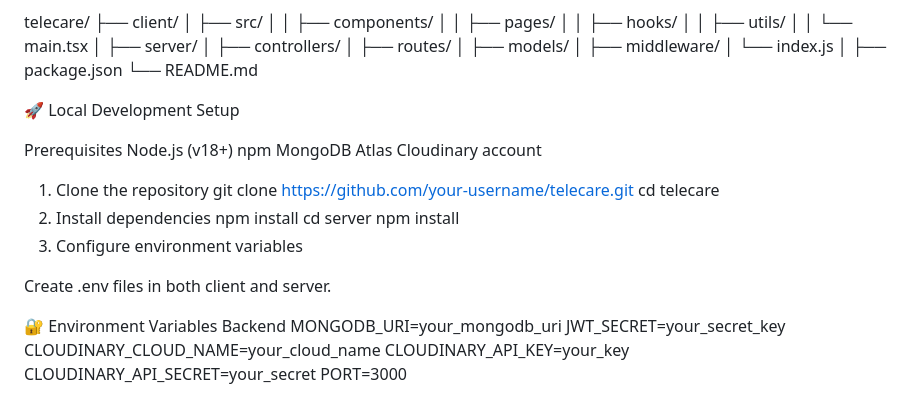
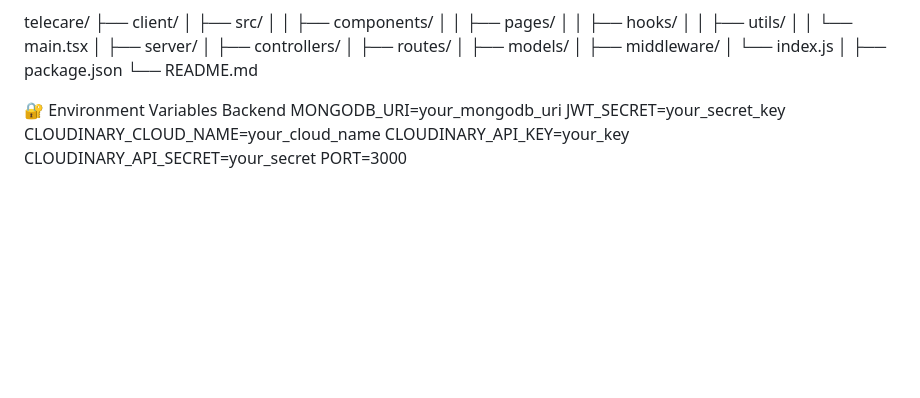
Before and after one commit to vivek8366/TeleCare, a Markdown page: README.md, the part around the change. Rendered like a GitHub page; blank space fills up the shorter version.

Commit message:
README
README.

```diff
--- a/README.md
+++ b/README.md
@@ -89,23 +89,6 @@ telecare/
 ├── package.json
 └── README.md
 
-🚀 Local Development Setup
-
-Prerequisites
-Node.js (v18+)
-npm
-MongoDB Atlas
-Cloudinary account
-1. Clone the repository
-git clone https://github.com/your-username/telecare.git
-cd telecare
-2. Install dependencies
-npm install
-cd server
-npm install
-3. Configure environment variables
-
-Create .env files in both client and server.
 
 🔐 Environment Variables
 Backend
```
